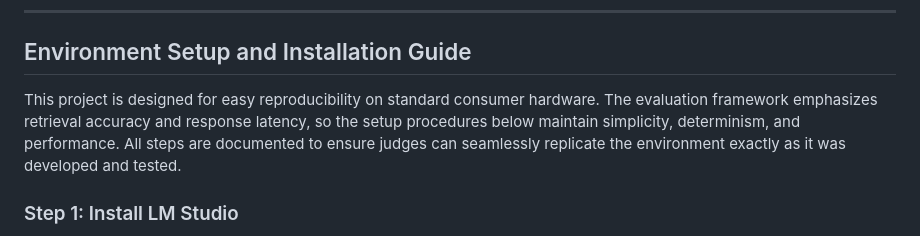
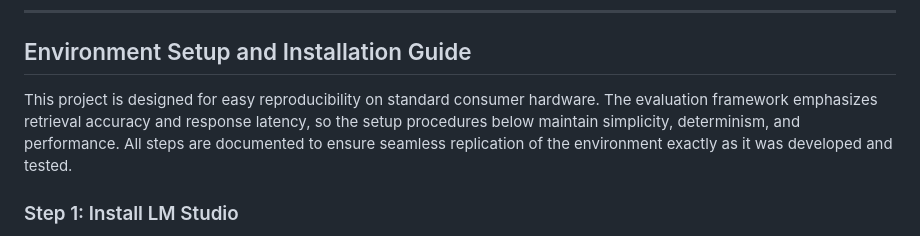
Before and after one commit to AdityaProCoder/bis_rag, a Markdown page: README.md, the part around the change. GitHub-like rendering.

Commit message:
Improve clarity in environment setup instructions
Reworded a sentence for clarity regarding environment replication.

```diff
--- a/README.md
+++ b/README.md
@@ -38,7 +38,7 @@ Click-through category → keyword → standards workflow for structured browsin
 
 ## Environment Setup and Installation Guide
 
-This project is designed for easy reproducibility on standard consumer hardware. The evaluation framework emphasizes retrieval accuracy and response latency, so the setup procedures below maintain simplicity, determinism, and performance. All steps are documented to ensure judges can seamlessly replicate the environment exactly as it was developed and tested.
+This project is designed for easy reproducibility on standard consumer hardware. The evaluation framework emphasizes retrieval accuracy and response latency, so the setup procedures below maintain simplicity, determinism, and performance. All steps are documented to ensure  seamless replication of the environment exactly as it was developed and tested.
 
 ### Step 1: Install LM Studio
 
```
